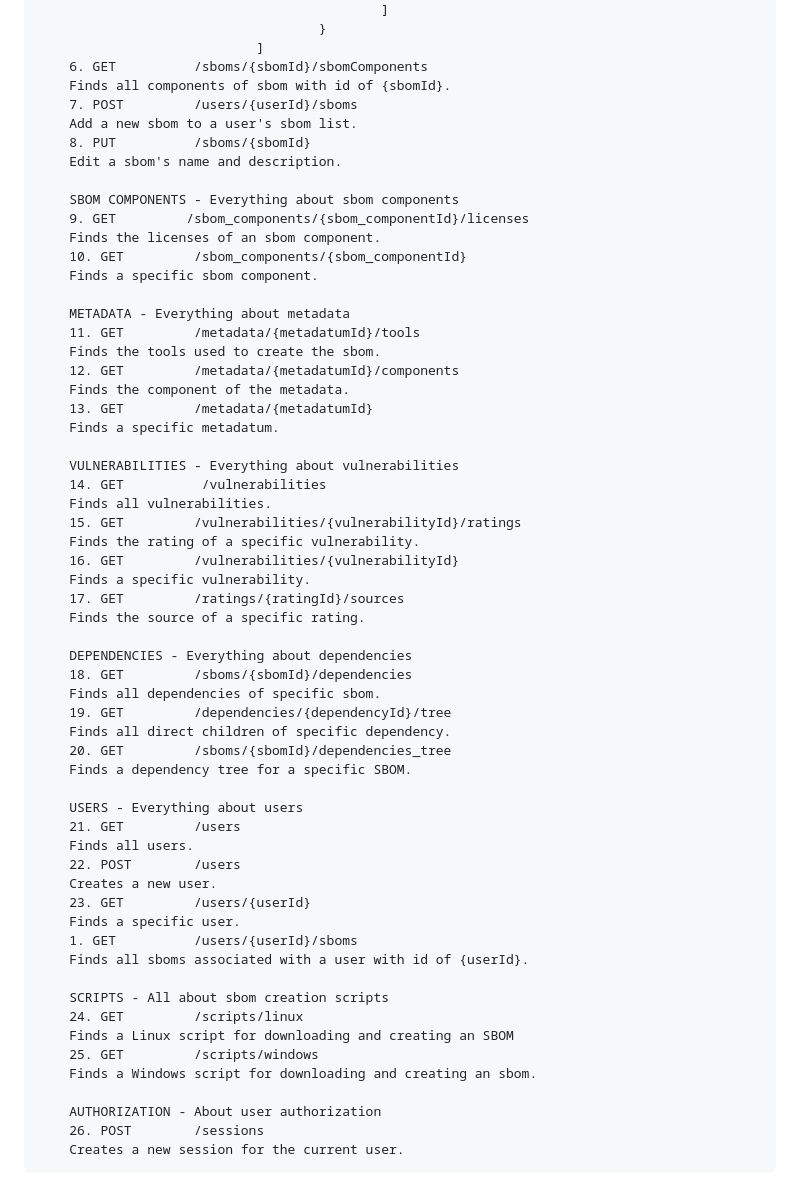
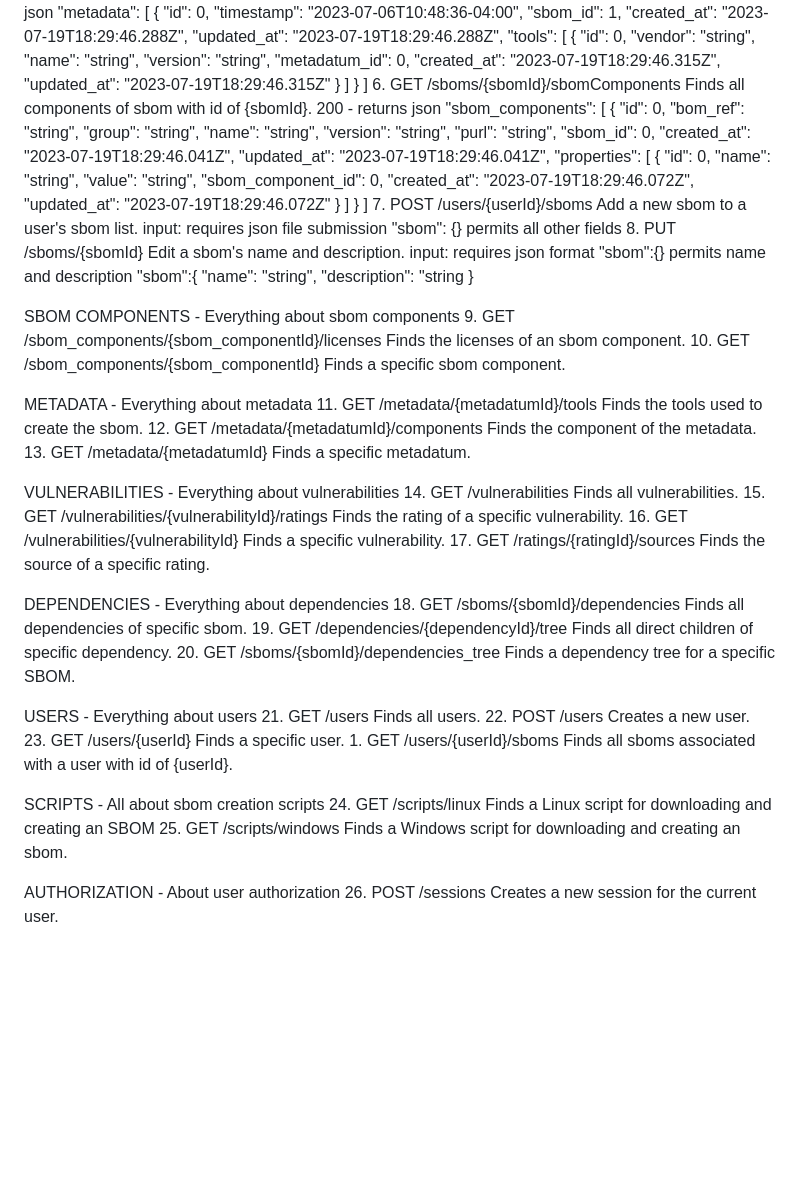
Before and after one commit to rngtang/SBOM, a Markdown page: documentation/routes.md, the part around one of its changes. Drawn GitHub-style; blank space fills up the shorter version.

Commit message:
finish everything about sboms

```diff
--- a/documentation/routes.md
+++ b/documentation/routes.md
@@ -181,18 +181,54 @@ Here is a comprehensive list of our API routes and what they can be used for:
                                 ]
         6. GET          /sboms/{sbomId}/sbomComponents
         Finds all components of sbom with id of {sbomId}.
+                200 -   returns json
+                        "sbom_components": [
+                                        {
+                                                "id": 0,
+                                                "bom_ref": "string",
+                                                "group": "string",
+                                                "name": "string",
+                                                "version": "string",
+                                                "purl": "string",
+                                                "sbom_id": 0,
+                                                "created_at": "2023-07-19T18:29:46.041Z",
+                                                "updated_at": "2023-07-19T18:29:46.041Z",
+                                                "properties": [
+                                                        {
+                                                                "id": 0,
+                                                                "name": "string",
+                                                                "value": "string",
+                                                                "sbom_component_id": 0,
+                                                                "created_at": "2023-07-19T18:29:46.072Z",
+                                                                "updated_at": "2023-07-19T18:29:46.072Z"
+                                                        }
+                                                ]
+                                        }
+                                ]
         7. POST         /users/{userId}/sboms
         Add a new sbom to a user's sbom list.
+                input:
+                        requires json file submission
+                                "sbom": {}
+                        permits all other fields
         8. PUT          /sboms/{sbomId}
         Edit a sbom's name and description.
+                input:
+                        requires json format
+                                "sbom":{}
+                        permits name and description
+                                "sbom":{
+                                        "name": "string",
+                                        "description": "string
+                                }
 
-        SBOM COMPONENTS - Everything about sbom components
+SBOM COMPONENTS - Everything about sbom components
         9. GET         /sbom_components/{sbom_componentId}/licenses
         Finds the licenses of an sbom component.
         10. GET         /sbom_components/{sbom_componentId}
         Finds a specific sbom component.
 
-        METADATA - Everything about metadata
+METADATA - Everything about metadata
         11. GET         /metadata/{metadatumId}/tools
         Finds the tools used to create the sbom.
         12. GET         /metadata/{metadatumId}/components
@@ -200,7 +236,7 @@ Here is a comprehensive list of our API routes and what they can be used for:
         13. GET         /metadata/{metadatumId}
         Finds a specific metadatum.
 
-        VULNERABILITIES - Everything about vulnerabilities
+VULNERABILITIES - Everything about vulnerabilities
         14. GET          /vulnerabilities
         Finds all vulnerabilities.
         15. GET         /vulnerabilities/{vulnerabilityId}/ratings
@@ -210,7 +246,7 @@ Here is a comprehensive list of our API routes and what they can be used for:
         17. GET         /ratings/{ratingId}/sources
         Finds the source of a specific rating.
 
-        DEPENDENCIES - Everything about dependencies
+DEPENDENCIES - Everything about dependencies
         18. GET         /sboms/{sbomId}/dependencies
         Finds all dependencies of specific sbom.
         19. GET         /dependencies/{dependencyId}/tree
@@ -218,7 +254,7 @@ Here is a comprehensive list of our API routes and what they can be used for:
         20. GET         /sboms/{sbomId}/dependencies_tree
         Finds a dependency tree for a specific SBOM.
 
-        USERS - Everything about users
+USERS - Everything about users
         21. GET         /users
         Finds all users.
         22. POST        /users
@@ -228,12 +264,12 @@ Here is a comprehensive list of our API routes and what they can be used for:
         1. GET          /users/{userId}/sboms
         Finds all sboms associated with a user with id of {userId}.
 
-        SCRIPTS - All about sbom creation scripts
+SCRIPTS - All about sbom creation scripts
         24. GET         /scripts/linux
         Finds a Linux script for downloading and creating an SBOM
         25. GET         /scripts/windows
         Finds a Windows script for downloading and creating an sbom.
 
-        AUTHORIZATION - About user authorization
+AUTHORIZATION - About user authorization
         26. POST        /sessions
         Creates a new session for the current user.
```
Also changed, not shown: other parts of documentation/routes.md (+1 -1 lines).
